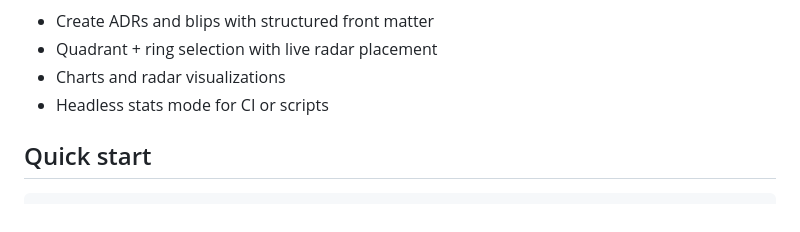
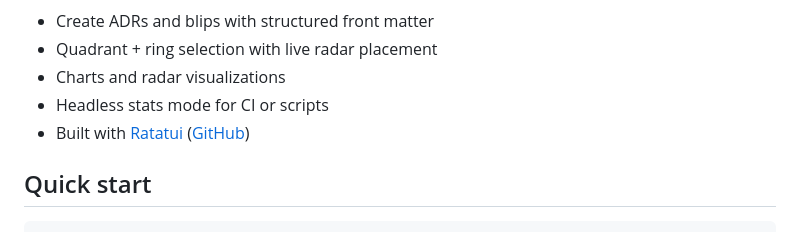
Before and after one commit to opsydyn/tech-radar-tui, a Markdown page: README.md, the part around the change. Rendered like a GitHub page.

Commit message:
docs: :memo: update readme

```diff
--- a/README.md
+++ b/README.md
@@ -21,6 +21,7 @@ Keyboard-driven terminal UI for creating Architectural Decision Records (ADRs) a
 - Quadrant + ring selection with live radar placement
 - Charts and radar visualizations
 - Headless stats mode for CI or scripts
+- Built with [Ratatui](https://ratatui.rs/) ([GitHub](https://github.com/ratatui/ratatui))
 
 ## Quick start
 
```
